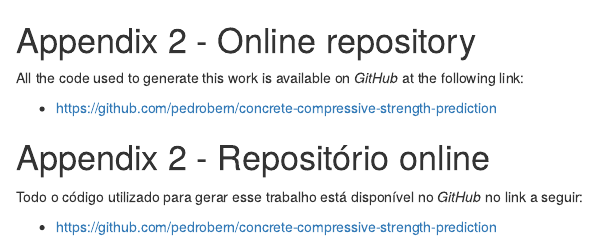
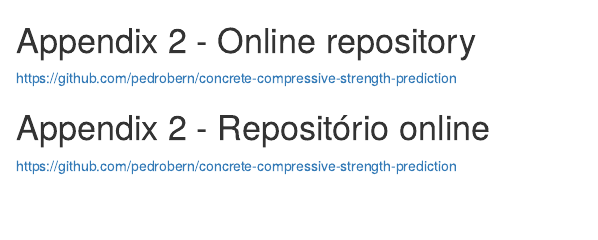
Before and after one commit to PedroBern/concrete-compressive-strength-prediction, an R Markdown document (templates/Appendix_2__Online_repository.Rmd): the page in a window 1100 px wide, from its top. Rendered offline with R 4.5, knitr and Pandoc, with nearby package versions.

Commit message:
Only link

```diff
--- a/templates/Appendix_2__Online_repository.Rmd
+++ b/templates/Appendix_2__Online_repository.Rmd
@@ -2,9 +2,7 @@
 
 # Appendix 2 - Online repository {#appendix2}
 
-All the code used to generate this work is available on *GitHub* at the following link:
-
-- https://github.com/pedrobern/concrete-compressive-strength-prediction
+https://github.com/pedrobern/concrete-compressive-strength-prediction
 
 </EN>
 
@@ -12,9 +10,7 @@
 
 # Appendix 2 - Repositório online {#appendix2}
 
-Todo o código utilizado para gerar esse trabalho está disponível no *GitHub* no link a seguir:
-
-- https://github.com/pedrobern/concrete-compressive-strength-prediction
+https://github.com/pedrobern/concrete-compressive-strength-prediction
 
 </PT>
 
```
